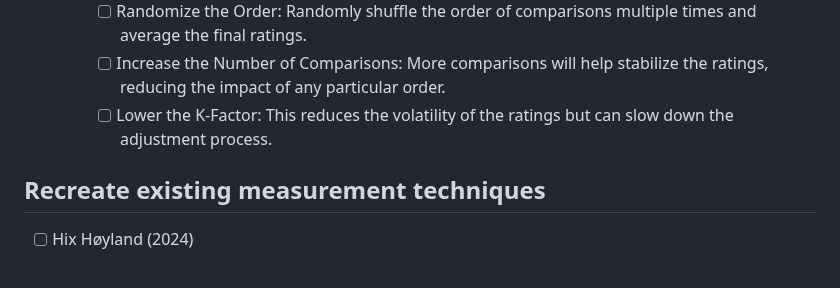
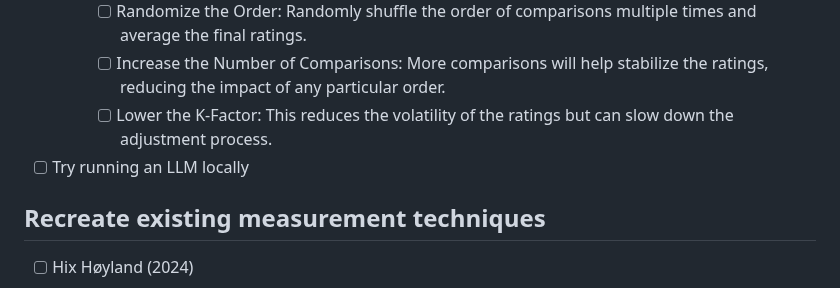
Before and after one commit to fabianaiolfi/eu-policy-feedback, a Markdown page: README.md, the part around the change. Rendered like a GitHub page.

```diff
--- a/README.md
+++ b/README.md
@@ -45,6 +45,7 @@
 		- [ ] Randomize the Order: Randomly shuffle the order of comparisons multiple times and average the final ratings.
 		- [ ] Increase the Number of Comparisons: More comparisons will help stabilize the ratings, reducing the impact of any particular order.
 		- [ ] Lower the K-Factor: This reduces the volatility of the ratings but can slow down the adjustment process.
+- [ ] Try running an LLM locally
 
 ## Recreate existing measurement techniques
 - [ ] Hix Høyland (2024)
```
